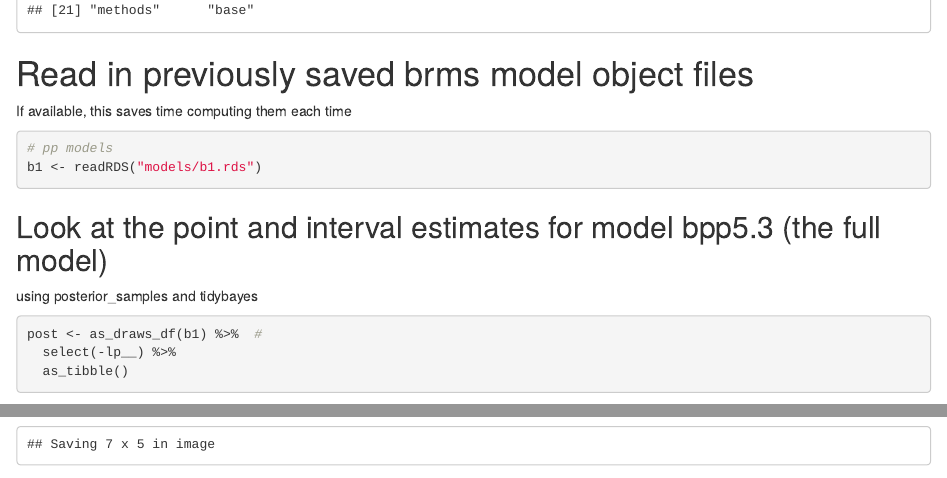
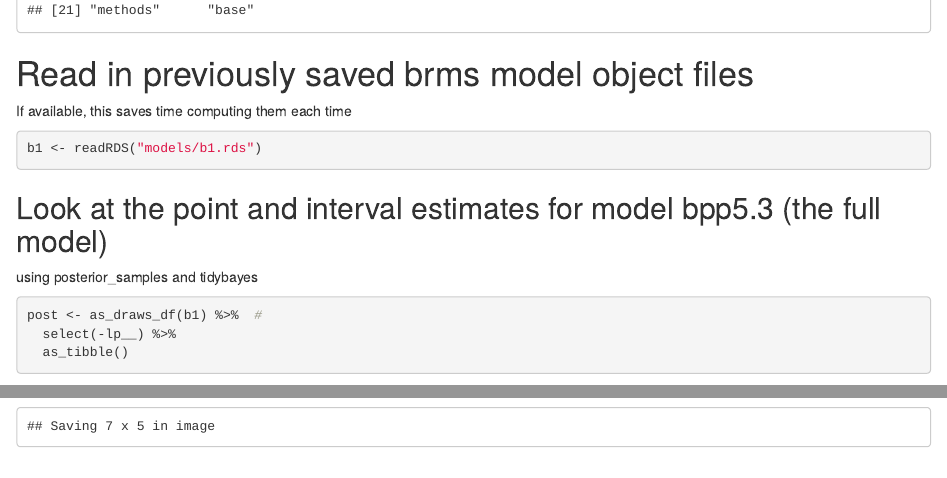
Before and after one commit to rich-ramsey/holmes_2023_exp2a_simulation, an R Markdown document (effects.Rmd): the page in a window 1100 px wide, from 1980 px down, and a second part further down, joined at a grey line. Rendered offline with R 4.5, knitr and Pandoc, with nearby package versions; some code elsewhere in the file could not run offline.

Commit message:
deleted typo

````diff
--- a/effects.Rmd
+++ b/effects.Rmd
@@ -44,7 +44,6 @@ lapply(pkg, library, character.only = TRUE)
 If available, this saves time computing them each time
 
 ```{r}
-# pp models
 b1 <- readRDS("models/b1.rds")
 ```
 
````
